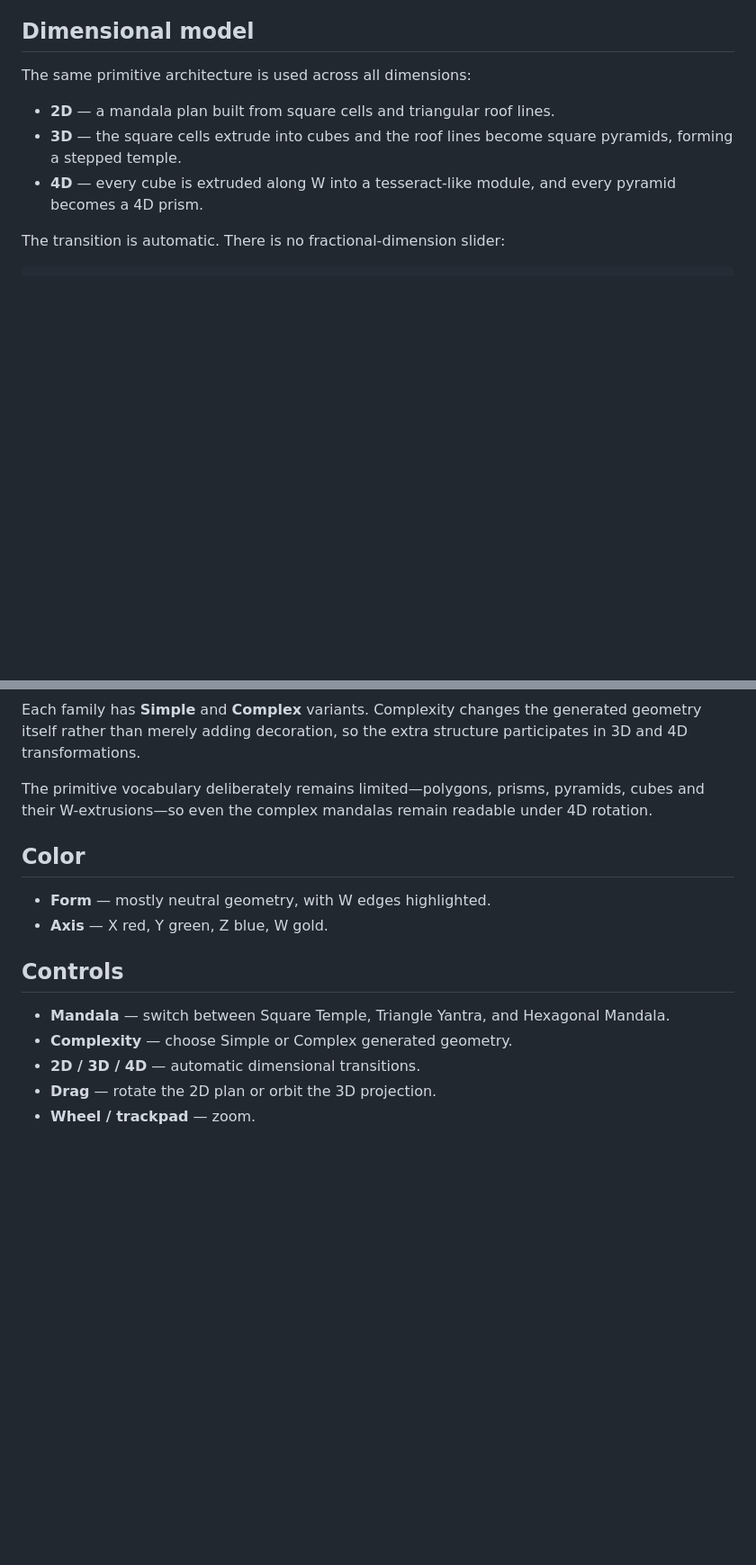
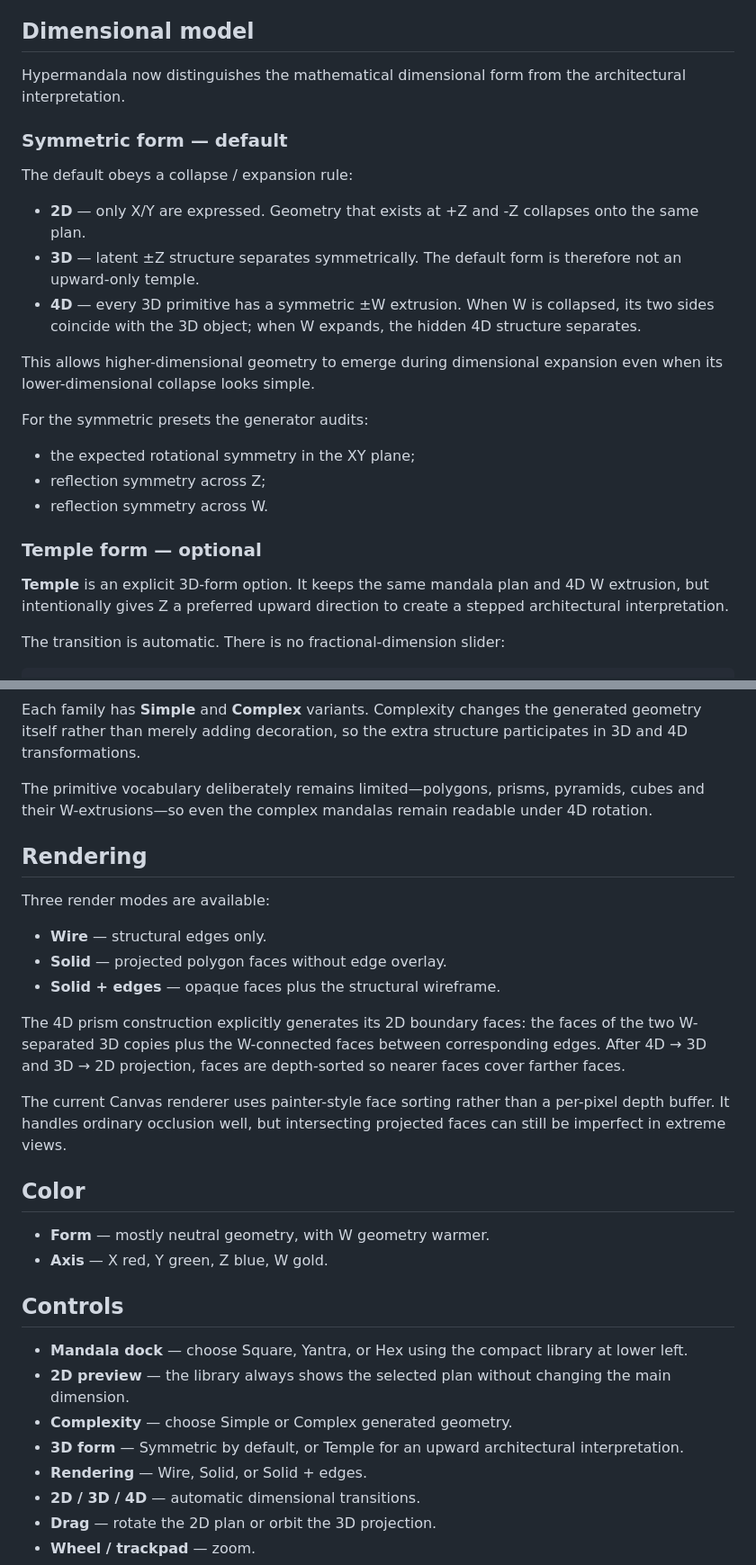
Before and after one commit to mariomarcolongo/hypermandala, a Markdown page: README.md, 2 parts joined by grey strips. Shown at 90% size. GitHub-like rendering; blank space fills up the shorter version.

Commit message:
docs: explain symmetry rules solid faces and optional temple view

```diff
--- a/README.md
+++ b/README.md
@@ -8,11 +8,26 @@ No source code from Tesseract Explorer is required by Hypermandala; the implemen
 
 ## Dimensional model
 
-The same primitive architecture is used across all dimensions:
+Hypermandala now distinguishes the mathematical dimensional form from the architectural interpretation.
 
-- **2D** — a mandala plan built from square cells and triangular roof lines.
-- **3D** — the square cells extrude into cubes and the roof lines become square pyramids, forming a stepped temple.
-- **4D** — every cube is extruded along W into a tesseract-like module, and every pyramid becomes a 4D prism.
+### Symmetric form — default
+
+The default obeys a collapse / expansion rule:
+
+- **2D** — only X/Y are expressed. Geometry that exists at +Z and -Z collapses onto the same plan.
+- **3D** — latent ±Z structure separates symmetrically. The default form is therefore not an upward-only temple.
+- **4D** — every 3D primitive has a symmetric ±W extrusion. When W is collapsed, its two sides coincide with the 3D object; when W expands, the hidden 4D structure separates.
+
+This allows higher-dimensional geometry to emerge during dimensional expansion even when its lower-dimensional collapse looks simple.
+
+For the symmetric presets the generator audits:
+- the expected rotational symmetry in the XY plane;
+- reflection symmetry across Z;
+- reflection symmetry across W.
+
+### Temple form — optional
+
+**Temple** is an explicit 3D-form option. It keeps the same mandala plan and 4D W extrusion, but intentionally gives Z a preferred upward direction to create a stepped architectural interpretation.
 
 The transition is automatic. There is no fractional-dimension slider:
 
@@ -98,15 +113,30 @@ Each family has **Simple** and **Complex** variants. Complexity changes the gene
 
 The primitive vocabulary deliberately remains limited—polygons, prisms, pyramids, cubes and their W-extrusions—so even the complex mandalas remain readable under 4D rotation.
 
+## Rendering
+
+Three render modes are available:
+
+- **Wire** — structural edges only.
+- **Solid** — projected polygon faces without edge overlay.
+- **Solid + edges** — opaque faces plus the structural wireframe.
+
+The 4D prism construction explicitly generates its 2D boundary faces: the faces of the two W-separated 3D copies plus the W-connected faces between corresponding edges. After 4D → 3D and 3D → 2D projection, faces are depth-sorted so nearer faces cover farther faces.
+
+The current Canvas renderer uses painter-style face sorting rather than a per-pixel depth buffer. It handles ordinary occlusion well, but intersecting projected faces can still be imperfect in extreme views.
+
 ## Color
 
-- **Form** — mostly neutral geometry, with W edges highlighted.
+- **Form** — mostly neutral geometry, with W geometry warmer.
 - **Axis** — X red, Y green, Z blue, W gold.
 
 ## Controls
 
-- **Mandala** — switch between Square Temple, Triangle Yantra, and Hexagonal Mandala.
+- **Mandala dock** — choose Square, Yantra, or Hex using the compact library at lower left.
+- **2D preview** — the library always shows the selected plan without changing the main dimension.
 - **Complexity** — choose Simple or Complex generated geometry.
+- **3D form** — Symmetric by default, or Temple for an upward architectural interpretation.
+- **Rendering** — Wire, Solid, or Solid + edges.
 - **2D / 3D / 4D** — automatic dimensional transitions.
 - **Drag** — rotate the 2D plan or orbit the 3D projection.
 - **Wheel / trackpad** — zoom.
```
